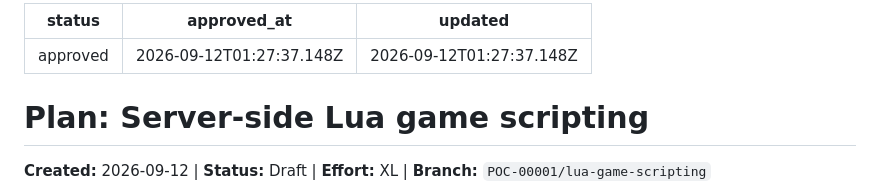
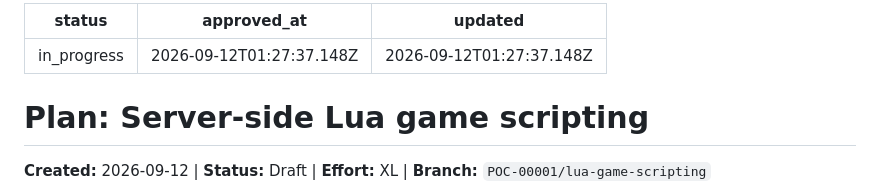
Before and after one commit to robbiebyrd/indri, a Markdown page: plans/lua-game-scripting.md, the part around the change. GitHub-like rendering.

Commit message:
Add plans

```diff
--- a/plans/lua-game-scripting.md
+++ b/plans/lua-game-scripting.md
@@ -1,5 +1,5 @@
 ---
-status: approved
+status: in_progress
 approved_at: "2026-09-12T01:27:37.148Z"
 updated: "2026-09-12T01:27:37.148Z"
 ---
```
Also changed, not shown: plans/webrtc-transport.md (+1 -1 lines).
